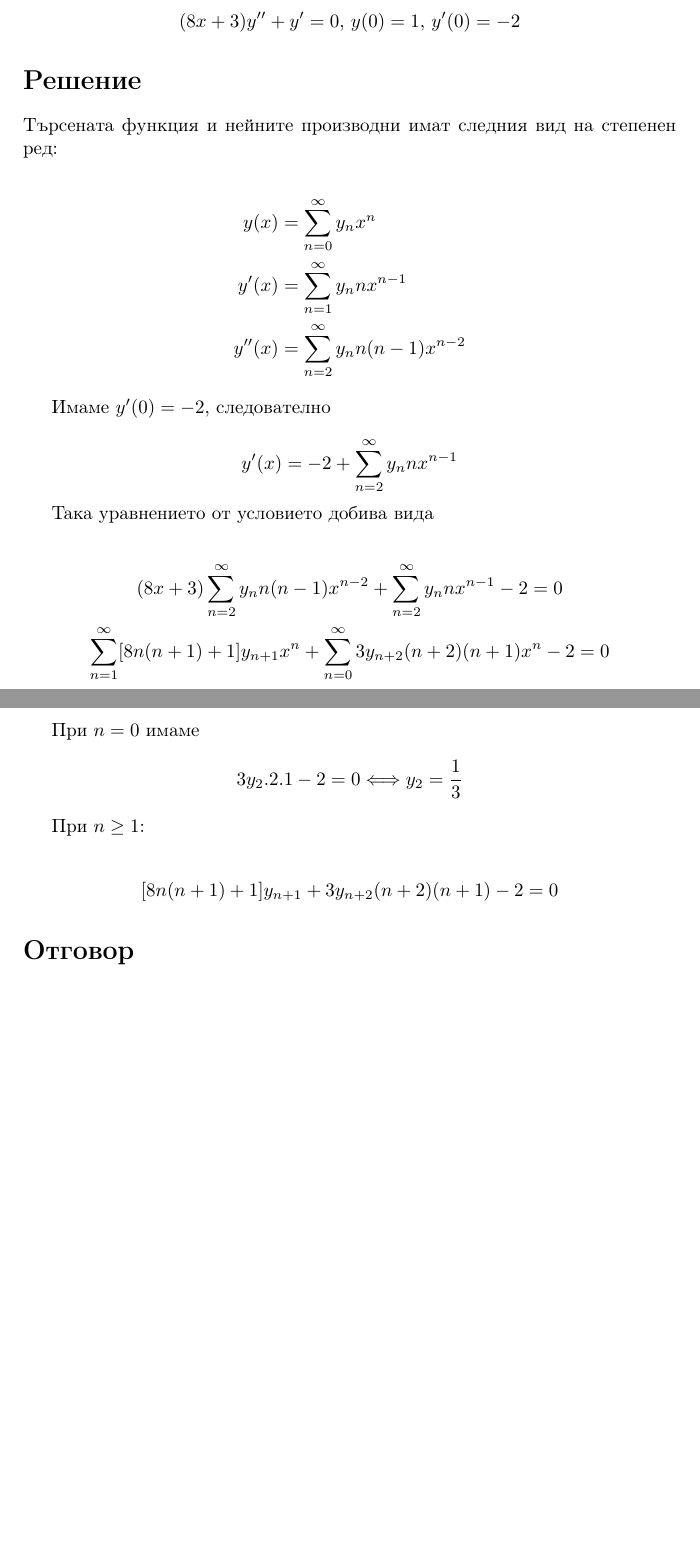
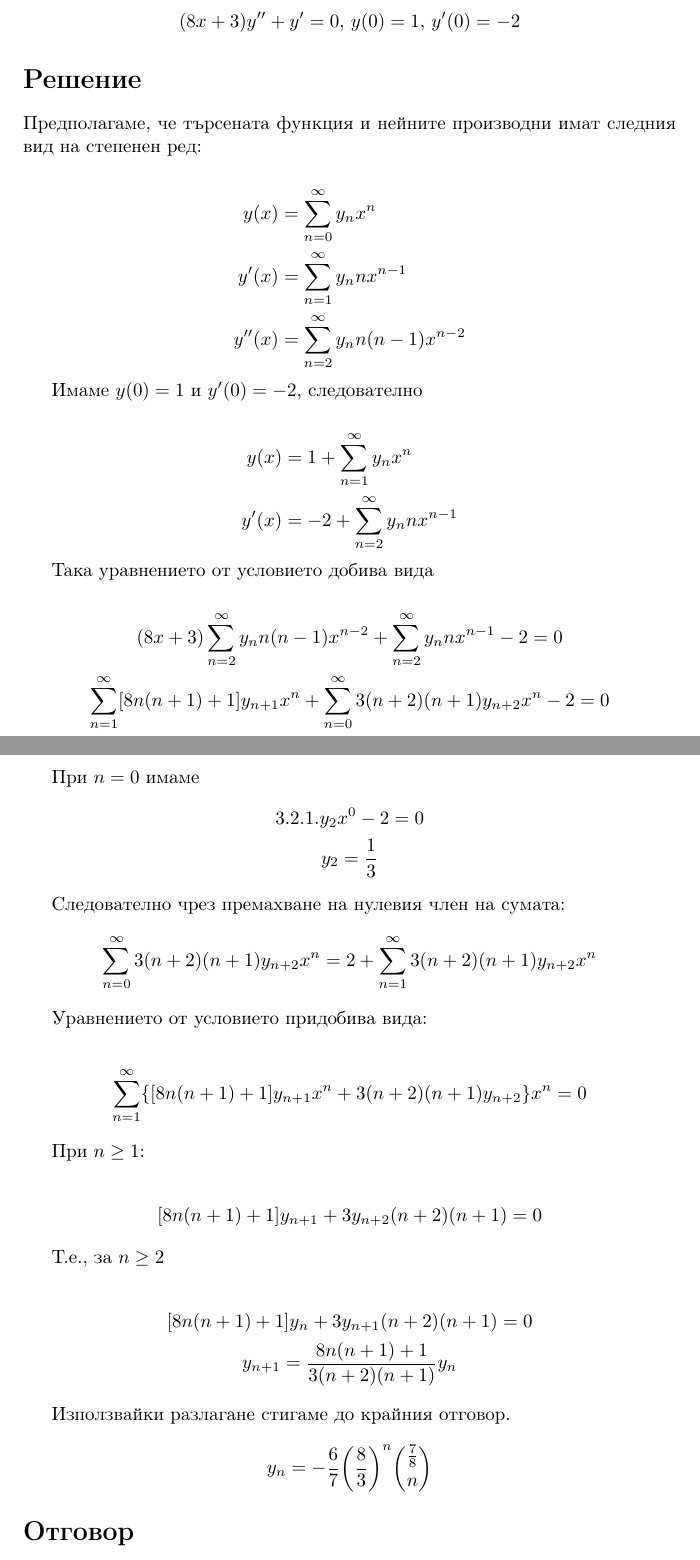
Before and after one commit to yalishanda42/dis3-hw4, a LaTeX document (solution.tex): two parts of pages 1 and 2 of 2, joined at a grey line, cut so that both start at the same text, the shorter picture padded with empty space. Compiled offline with pdfLaTeX.

Commit message:
Update solution

```diff
--- a/solution.tex
+++ b/solution.tex
@@ -19,37 +19,63 @@
 
 \section*{Решение}
 
-Търсената функция и нейните производни имат следния вид на степенен ред:
+Предполагаме, че търсената функция и нейните производни имат следния вид на степенен ред:
 
 \begin{align*}
-    y(x) &= \sum_{n=0}^{\infty} y_n x^n \\
-    y'(x) &= \sum_{n=1}^{\infty} y_n n x^{n-1} \\
+    y(x)   &= \sum_{n=0}^{\infty} y_n x^n \\
+    y'(x)  &= \sum_{n=1}^{\infty} y_n n x^{n-1} \\
     y''(x) &= \sum_{n=2}^{\infty} y_n n(n-1) x^{n-2}
 \end{align*}
 
-Имаме \( y'(0) = -2 \), следователно
+Имаме \( y(0) = 1 \) и \( y'(0) = -2 \), следователно
 
-\[
-    y'(x) = -2 + \sum_{n=2}^{\infty} y_n n x^{n-1}
-\]
+\begin{align*}
+    y(x)  &= 1 + \sum_{n=1}^{\infty} y_n x^n \\
+    y'(x) &= -2 + \sum_{n=2}^{\infty} y_n n x^{n-1}
+\end{align*}
 
 Така уравнението от условието добива вида
 
 \begin{gather*}
     (8x+3)\sum_{n=2}^\infty y_n n(n-1)x^{n-2} + \sum_{n=2} ^\infty y_n n x^{n-1} - 2 = 0 \\
-    \sum_{n=1}^\infty [8n(n+1) + 1]y_{n+1}x^n + \sum_{n=0}^\infty 3y_{n+2}(n+2)(n+1)x^n - 2 = 0
+    \sum_{n=1}^\infty [8n(n+1) + 1]y_{n+1}x^n + \sum_{n=0}^\infty 3(n+2)(n+1)y_{n+2}x^n - 2 = 0
 \end{gather*}
 
 При \( n = 0 \) имаме
 \begin{gather*}
-    3y_2 . 2 . 1 - 2 = 0 \Longleftrightarrow y_2 = \frac{1}{3}
+    3 . 2 . 1 . y_2 x^0 - 2 = 0 \\
+    y_2 = \frac{1}{3}
+\end{gather*}
+
+Следователно чрез премахване на нулевия член на сумата:
+\begin{gather*}
+    \sum_{n=0}^\infty 3(n+2)(n+1)y_{n+2}x^n = 2 + \sum_{n=1}^\infty 3(n+2)(n+1)y_{n+2}x^n
+\end{gather*}
+
+Уравнението от условието придобива вида:
+
+\begin{gather*}
+    \sum_{n=1}^\infty \{[8n(n+1) + 1]y_{n+1}x^n + 3(n+2)(n+1)y_{n+2}\}x^n = 0
 \end{gather*}
 
 При \( n \geq 1 \):
 
 \begin{gather*}
-    [8n(n+1) + 1]y_{n+1} + 3y_{n+2}(n+2)(n+1) - 2 = 0
+    [8n(n+1) + 1]y_{n+1} + 3y_{n+2}(n+2)(n+1) = 0
 \end{gather*}
+
+Т.е., за \( n \geq 2 \)
+
+\begin{gather*}
+    [8n(n+1) + 1]y_{n} + 3y_{n+1}(n+2)(n+1) = 0 \\
+    y_{n+1} = \frac{8n(n+1)+1}{3(n+2)(n+1)} y_n
+\end{gather*}
+
+Използвайки разлагане стигаме до крайния отговор.
+
+\[
+    y_n = - \frac{6}{7} \bigg(\frac{8}{3}\bigg)^n \binom{\frac{7}{8}}{n}
+\]
 
 \section*{Отговор}
 
```
Also changed, not shown: solution.tex (2 more changed lines).
